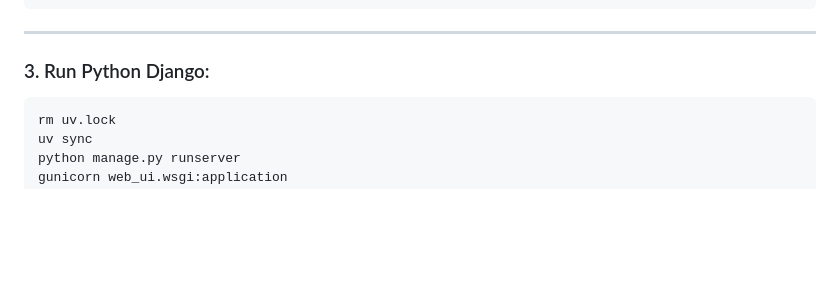
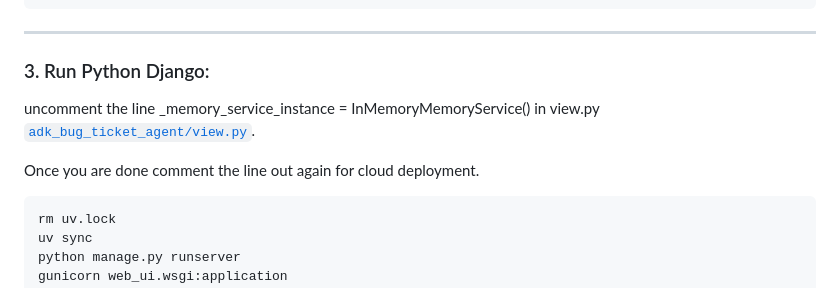
Before and after one commit to ypenn21/adk-agents, a Markdown page: README.md, the part around the change. GitHub-like rendering; blank space fills up the shorter version.

````diff
--- a/README.md
+++ b/README.md
@@ -447,6 +447,10 @@ You should see a JSON response with the list of tools specified in `tools.yaml`.
 
 ### 3. Run Python Django:
 
+uncomment the line _memory_service_instance = InMemoryMemoryService() in view.py  [`adk_bug_ticket_agent/view.py`](adk_bug_ticket_agent/view.py).
+
+Once you are done comment the line out again for cloud deployment.
+
 ```bash
 rm uv.lock
 uv sync
````
